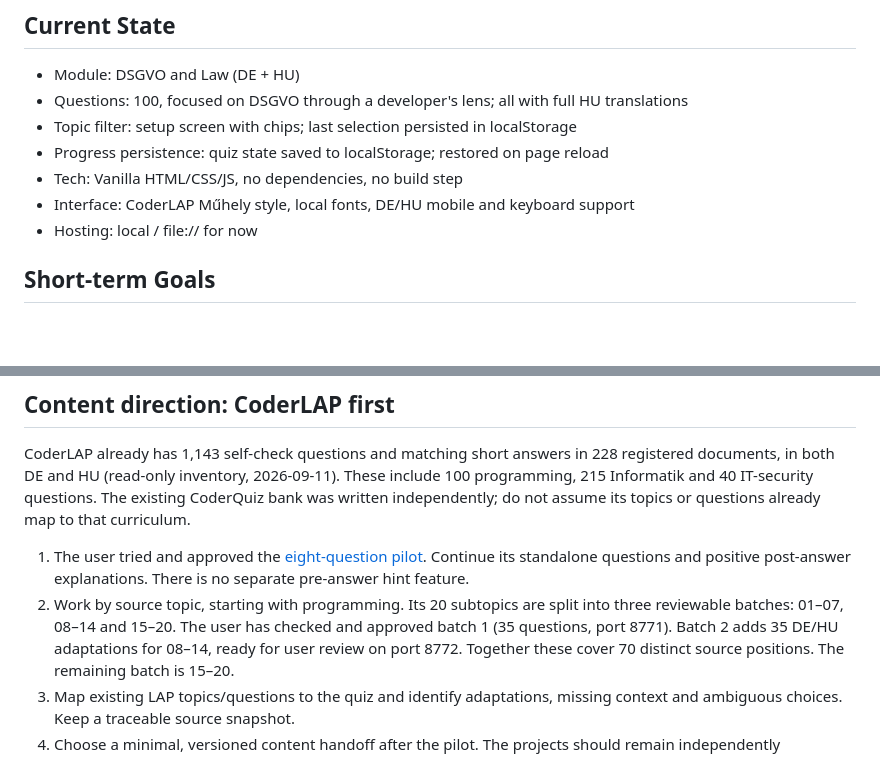
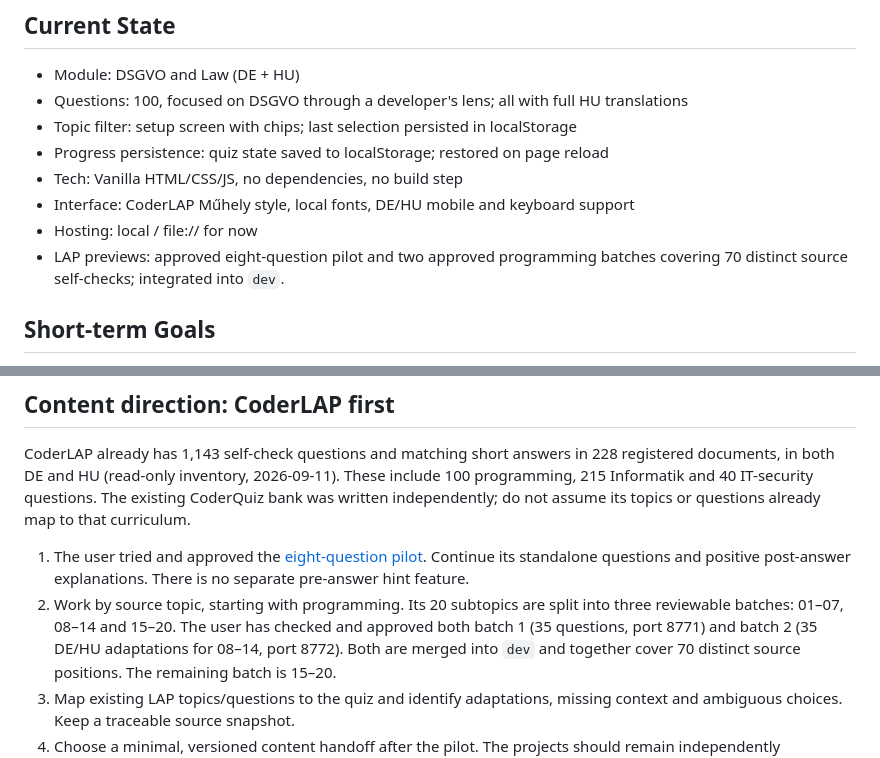
Before and after one commit to goAuD/CoderQuiz, a Markdown page: docs/ROADMAP.md, 2 parts joined by grey strips. Rendered like a GitHub page; blank space fills up the shorter version.

```diff
--- a/docs/ROADMAP.md
+++ b/docs/ROADMAP.md
@@ -11,6 +11,8 @@ CoderQuiz is a collection of exam prep quizzes aimed at Austrian apprenticeship
 - Tech: Vanilla HTML/CSS/JS, no dependencies, no build step
 - Interface: CoderLAP Műhely style, local fonts, DE/HU mobile and keyboard support
 - Hosting: local / file:// for now
+- LAP previews: approved eight-question pilot and two approved programming
+  batches covering 70 distinct source self-checks; integrated into `dev`.
 
 ## Short-term Goals
 
@@ -43,8 +45,8 @@ or questions already map to that curriculum.
    There is no separate pre-answer hint feature.
 2. Work by source topic, starting with programming. Its 20 subtopics are split
    into three reviewable batches: 01–07, 08–14 and 15–20. The user has checked
-   and approved batch 1 (35 questions, port 8771). Batch 2 adds 35 DE/HU
-   adaptations for 08–14, ready for user review on port 8772. Together these
+   and approved both batch 1 (35 questions, port 8771) and batch 2 (35 DE/HU
+   adaptations for 08–14, port 8772). Both are merged into `dev` and together
    cover 70 distinct source positions. The remaining batch is 15–20.
 3. Map existing LAP topics/questions to the quiz and identify adaptations,
    missing context and ambiguous choices. Keep a traceable source snapshot.
```
Also changed, not shown: docs/DEVELOPMENT.md (+16 -0 lines), docs/LAP-PILOT.md (+3 -1 lines).
